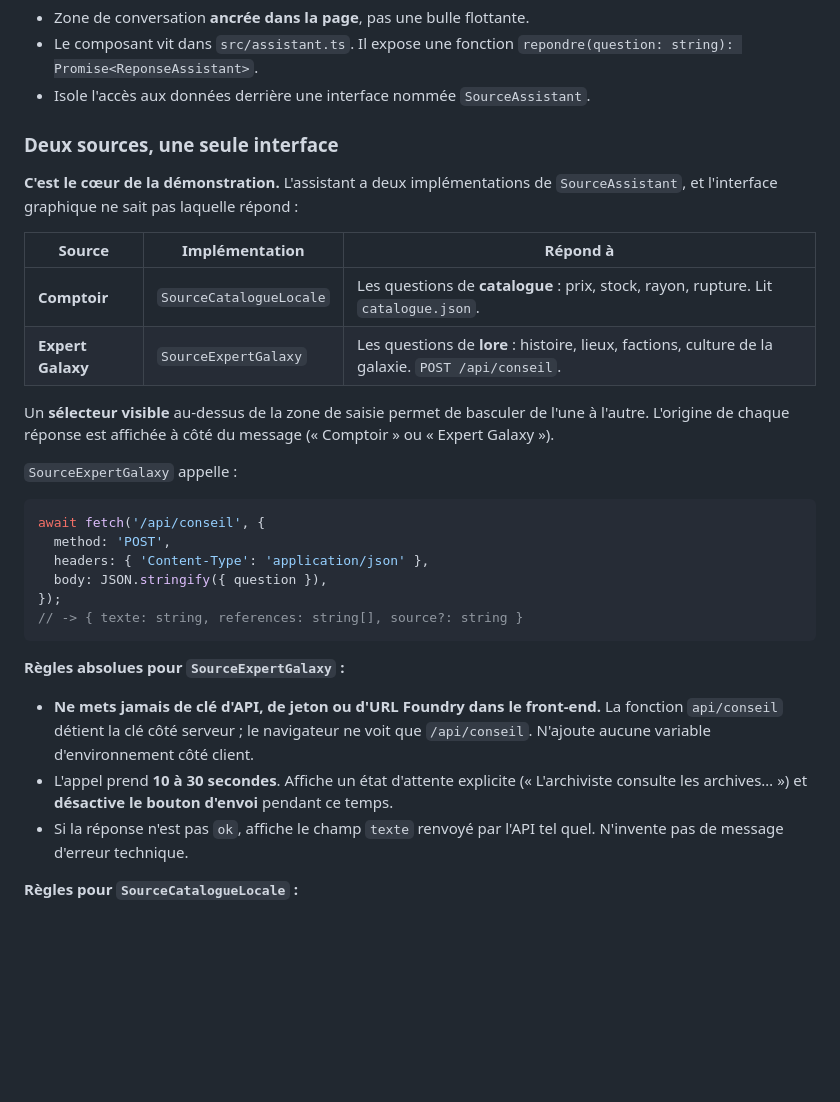
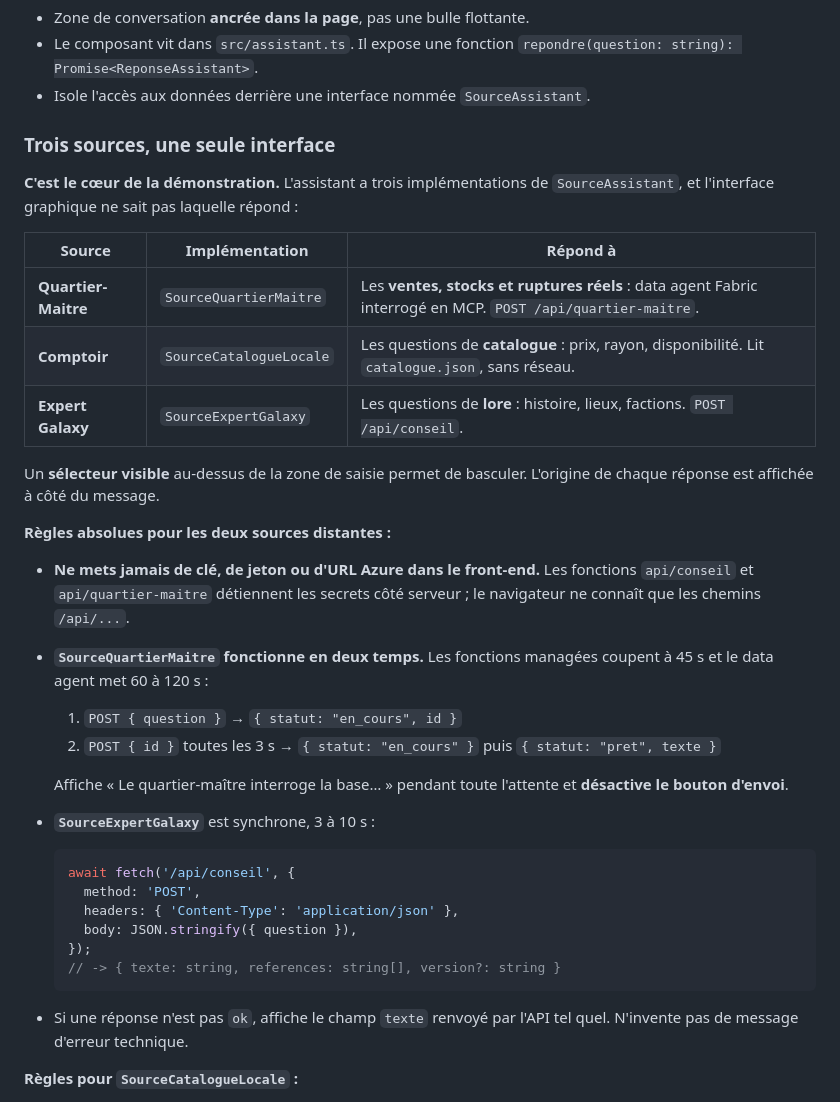
Before and after one commit to Nadine-Raiss/comptoir-bordure, a Markdown page: .github/copilot-instructions.md, the part around the change. GitHub-like rendering; blank space fills up the shorter version.

Commit message:
Instructions Copilot : trois sources dont le Quartier-Maitre

````diff
--- a/.github/copilot-instructions.md
+++ b/.github/copilot-instructions.md
@@ -134,40 +134,44 @@ Conventions de dessin :
   `repondre(question: string): Promise<ReponseAssistant>`.
 - Isole l'accès aux données derrière une interface nommée `SourceAssistant`.
 
-### Deux sources, une seule interface
+### Trois sources, une seule interface
 
-**C'est le cœur de la démonstration.** L'assistant a deux implémentations de
+**C'est le cœur de la démonstration.** L'assistant a trois implémentations de
 `SourceAssistant`, et l'interface graphique ne sait pas laquelle répond :
 
 | Source | Implémentation | Répond à |
 |---|---|---|
-| **Comptoir** | `SourceCatalogueLocale` | Les questions de **catalogue** : prix, stock, rayon, rupture. Lit `catalogue.json`. |
-| **Expert Galaxy** | `SourceExpertGalaxy` | Les questions de **lore** : histoire, lieux, factions, culture de la galaxie. `POST /api/conseil`. |
+| **Quartier-Maitre** | `SourceQuartierMaitre` | Les **ventes, stocks et ruptures réels** : data agent Fabric interrogé en MCP. `POST /api/quartier-maitre`. |
+| **Comptoir** | `SourceCatalogueLocale` | Les questions de **catalogue** : prix, rayon, disponibilité. Lit `catalogue.json`, sans réseau. |
+| **Expert Galaxy** | `SourceExpertGalaxy` | Les questions de **lore** : histoire, lieux, factions. `POST /api/conseil`. |
 
-Un **sélecteur visible** au-dessus de la zone de saisie permet de basculer de
-l'une à l'autre. L'origine de chaque réponse est affichée à côté du message
-(« Comptoir » ou « Expert Galaxy »).
+Un **sélecteur visible** au-dessus de la zone de saisie permet de basculer.
+L'origine de chaque réponse est affichée à côté du message.
 
-`SourceExpertGalaxy` appelle :
+**Règles absolues pour les deux sources distantes :**
 
-```ts
-await fetch('/api/conseil', {
-  method: 'POST',
-  headers: { 'Content-Type': 'application/json' },
-  body: JSON.stringify({ question }),
-});
-// -> { texte: string, references: string[], source?: string }
-```
+- **Ne mets jamais de clé, de jeton ou d'URL Azure dans le front-end.** Les
+  fonctions `api/conseil` et `api/quartier-maitre` détiennent les secrets côté
+  serveur ; le navigateur ne connaît que les chemins `/api/...`.
+- **`SourceQuartierMaitre` fonctionne en deux temps.** Les fonctions managées
+  coupent à 45 s et le data agent met 60 à 120 s :
+  1. `POST { question }` → `{ statut: "en_cours", id }`
+  2. `POST { id }` toutes les 3 s → `{ statut: "en_cours" }` puis `{ statut: "pret", texte }`
 
-**Règles absolues pour `SourceExpertGalaxy` :**
+  Affiche « Le quartier-maître interroge la base… » pendant toute l'attente et
+  **désactive le bouton d'envoi**.
+- **`SourceExpertGalaxy`** est synchrone, 3 à 10 s :
 
-- **Ne mets jamais de clé d'API, de jeton ou d'URL Foundry dans le front-end.**
-  La fonction `api/conseil` détient la clé côté serveur ; le navigateur ne voit
-  que `/api/conseil`. N'ajoute aucune variable d'environnement côté client.
-- L'appel prend **10 à 30 secondes**. Affiche un état d'attente explicite
-  (« L'archiviste consulte les archives… ») et **désactive le bouton d'envoi**
-  pendant ce temps.
-- Si la réponse n'est pas `ok`, affiche le champ `texte` renvoyé par l'API tel
+  ```ts
+  await fetch('/api/conseil', {
+    method: 'POST',
+    headers: { 'Content-Type': 'application/json' },
+    body: JSON.stringify({ question }),
+  });
+  // -> { texte: string, references: string[], version?: string }
+  ```
+
+- Si une réponse n'est pas `ok`, affiche le champ `texte` renvoyé par l'API tel
   quel. N'invente pas de message d'erreur technique.
 
 **Règles pour `SourceCatalogueLocale` :**
````
